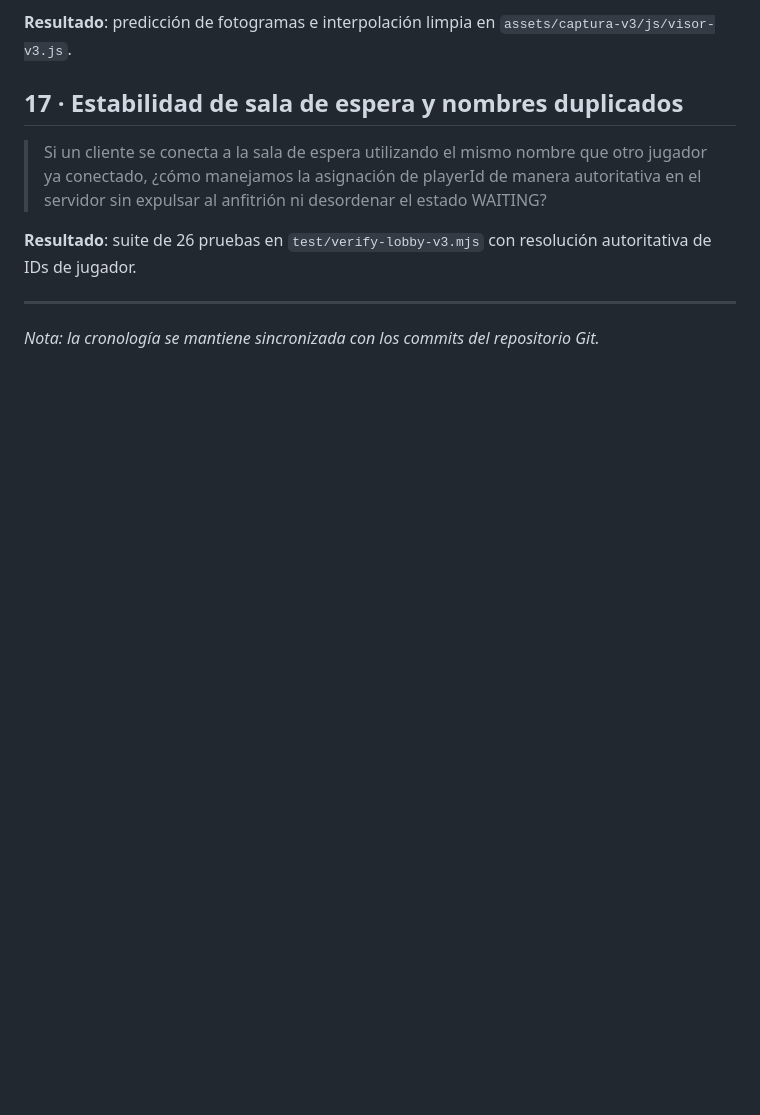
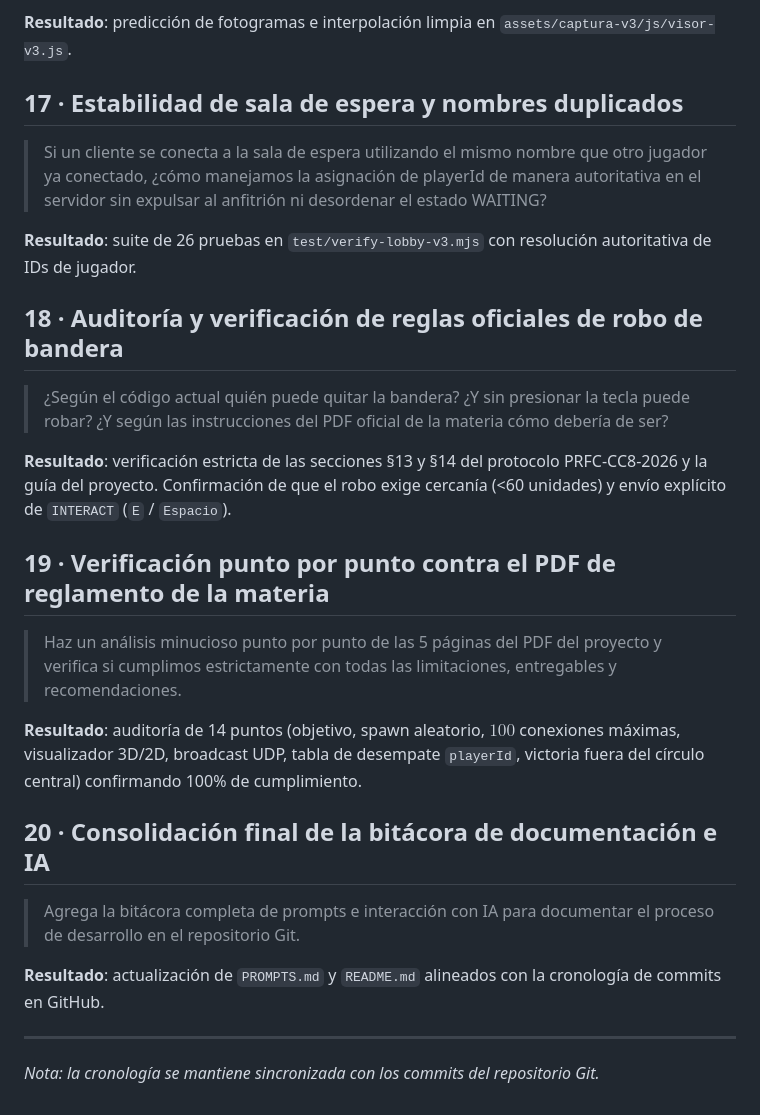
Before and after one commit to Jorge-Cuevas90003/BladeFront, a Markdown page: PROMPTS.md, the part around the change. GitHub-like rendering; blank space fills up the shorter version.

Commit message:
docs: Consolidar bitácora completa de 20 hitos de prompts en PROMPTS.md

```diff
--- a/PROMPTS.md
+++ b/PROMPTS.md
@@ -134,6 +134,24 @@ este registro, README y primer commit del repositorio.
 
 **Resultado**: suite de 26 pruebas en `test/verify-lobby-v3.mjs` con resolución autoritativa de IDs de jugador.
 
+## 18 · Auditoría y verificación de reglas oficiales de robo de bandera
+
+> ¿Según el código actual quién puede quitar la bandera? ¿Y sin presionar la tecla puede robar? ¿Y según las instrucciones del PDF oficial de la materia cómo debería de ser?
+
+**Resultado**: verificación estricta de las secciones §13 y §14 del protocolo PRFC-CC8-2026 y la guía del proyecto. Confirmación de que el robo exige cercanía (<60 unidades) y envío explícito de `INTERACT` (`E` / `Espacio`).
+
+## 19 · Verificación punto por punto contra el PDF de reglamento de la materia
+
+> Haz un análisis minucioso punto por punto de las 5 páginas del PDF del proyecto y verifica si cumplimos estrictamente con todas las limitaciones, entregables y recomendaciones.
+
+**Resultado**: auditoría de 14 puntos (objetivo, spawn aleatorio, $100$ conexiones máximas, visualizador 3D/2D, broadcast UDP, tabla de desempate `playerId`, victoria fuera del círculo central) confirmando 100% de cumplimiento.
+
+## 20 · Consolidación final de la bitácora de documentación e IA
+
+> Agrega la bitácora completa de prompts e interacción con IA para documentar el proceso de desarrollo en el repositorio Git.
+
+**Resultado**: actualización de `PROMPTS.md` y `README.md` alineados con la cronología de commits en GitHub.
+
 ---
 
 *Nota: la cronología se mantiene sincronizada con los commits del repositorio Git.*
```
